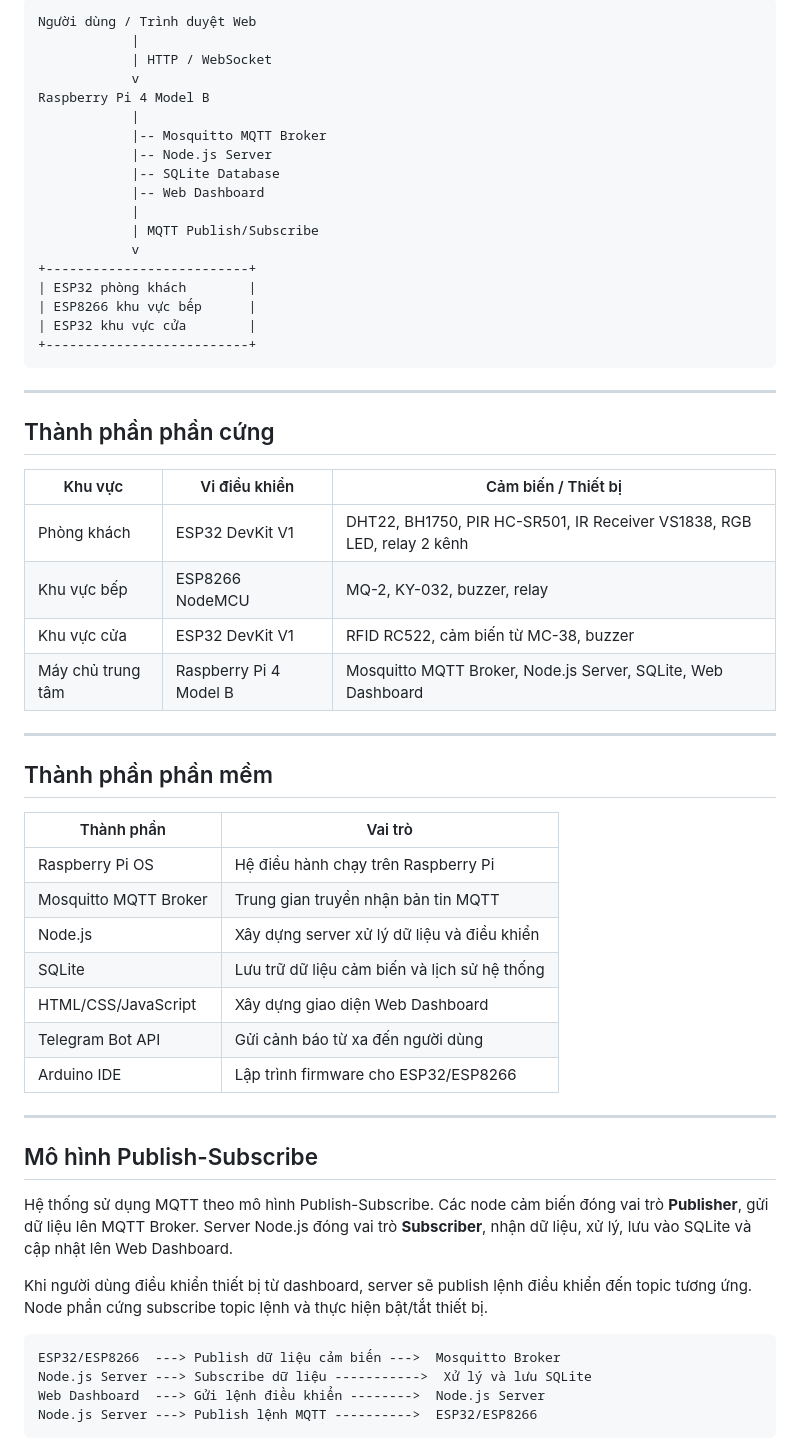
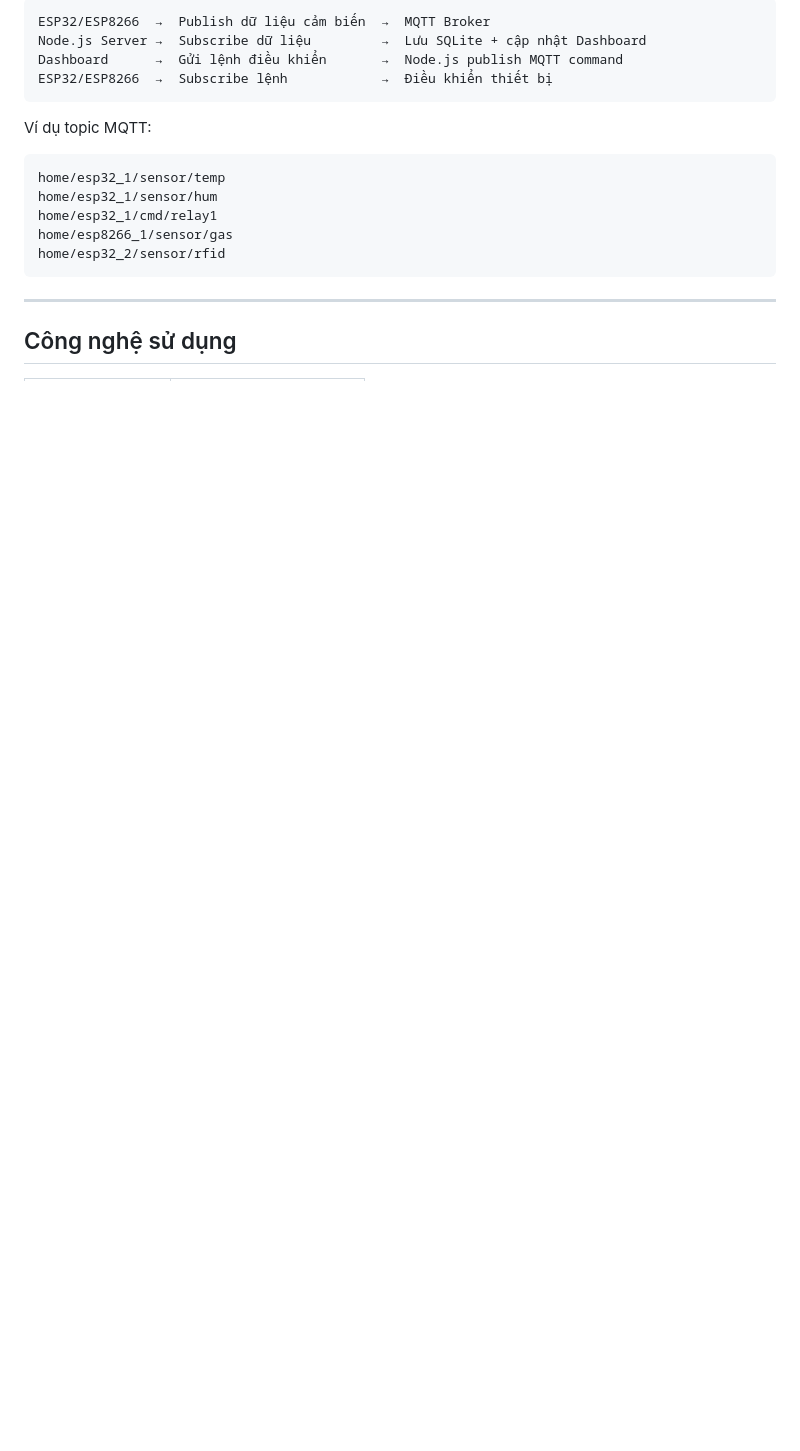
Before and after one commit to nguyenminhhieu1803-tech/smart-home-pubsub-system, a Markdown page: README.md, the part around one of its changes. Drawn GitHub-style; blank space fills up the shorter version.

Commit message:
Simplify README as product overview

````diff
--- a/README.md
+++ b/README.md
@@ -55,62 +69,22 @@ Hệ thống gồm một máy chủ trung tâm Raspberry Pi và ba node phần c
 
 ```text
-Người dùng / Trình duyệt Web
-            |
-            | HTTP / WebSocket
-            v
-Raspberry Pi 4 Model B
-            |
-            |-- Mosquitto MQTT Broker
-            |-- Node.js Server
-            |-- SQLite Database
-            |-- Web Dashboard
-            |
-            | MQTT Publish/Subscribe
-            v
-+--------------------------+
-| ESP32 phòng khách        |
-| ESP8266 khu vực bếp      |
-| ESP32 khu vực cửa        |
-+--------------------------+
+ESP32/ESP8266  →  Publish dữ liệu cảm biến  →  MQTT Broker
+Node.js Server →  Subscribe dữ liệu         →  Lưu SQLite + cập nhật Dashboard
+Dashboard      →  Gửi lệnh điều khiển       →  Node.js publish MQTT command
+ESP32/ESP8266  →  Subscribe lệnh            →  Điều khiển thiết bị
+```
+
+Ví dụ topic MQTT:
+
+```text
+home/esp32_1/sensor/temp
+home/esp32_1/sensor/hum
+home/esp32_1/cmd/relay1
+home/esp8266_1/sensor/gas
+home/esp32_2/sensor/rfid
 ```
 
 ---
 
-## Thành phần phần cứng
+## Công nghệ sử dụng
 
-| Khu vực | Vi điều khiển | Cảm biến / Thiết bị |
-|---|---|---|
-| Phòng khách | ESP32 DevKit V1 | DHT22, BH1750, PIR HC-SR501, IR Receiver VS1838, RGB LED, relay 2 kênh |
-| Khu vực bếp | ESP8266 NodeMCU | MQ-2, KY-032, buzzer, relay |
-| Khu vực cửa | ESP32 DevKit V1 | RFID RC522, cảm biến từ MC-38, buzzer |
-| Máy chủ trung tâm | Raspberry Pi 4 Model B | Mosquitto MQTT Broker, Node.js Server, SQLite, Web Dashboard |
-
----
-
-## Thành phần phần mềm
-
-| Thành phần | Vai trò |
-|---|---|
-| Raspberry Pi OS | Hệ điều hành chạy trên Raspberry Pi |
-| Mosquitto MQTT Broker | Trung gian truyền nhận bản tin MQTT |
-| Node.js | Xây dựng server xử lý dữ liệu và điều khiển |
-| SQLite | Lưu trữ dữ liệu cảm biến và lịch sử hệ thống |
-| HTML/CSS/JavaScript | Xây dựng giao diện Web Dashboard |
-| Telegram Bot API | Gửi cảnh báo từ xa đến người dùng |
-| Arduino IDE | Lập trình firmware cho ESP32/ESP8266 |
-
----
-
-## Mô hình Publish-Subscribe
-
-Hệ thống sử dụng MQTT theo mô hình Publish-Subscribe. Các node cảm biến đóng vai trò **Publisher**, gửi dữ liệu lên MQTT Broker. Server Node.js đóng vai trò **Subscriber**, nhận dữ liệu, xử lý, lưu vào SQLite và cập nhật lên Web Dashboard.
-
-Khi người dùng điều khiển thiết bị từ dashboard, server sẽ publish lệnh điều khiển đến topic tương ứng. Node phần cứng subscribe topic lệnh và thực hiện bật/tắt thiết bị.
-
-```text
-ESP32/ESP8266  ---> Publish dữ liệu cảm biến --->  Mosquitto Broker
-Node.js Server ---> Subscribe dữ liệu ----------->  Xử lý và lưu SQLite
-Web Dashboard  ---> Gửi lệnh điều khiển -------->  Node.js Server
-Node.js Server ---> Publish lệnh MQTT ---------->  ESP32/ESP8266
-```
-
````
Also changed, not shown: other parts of README.md (+152 -282 lines).
